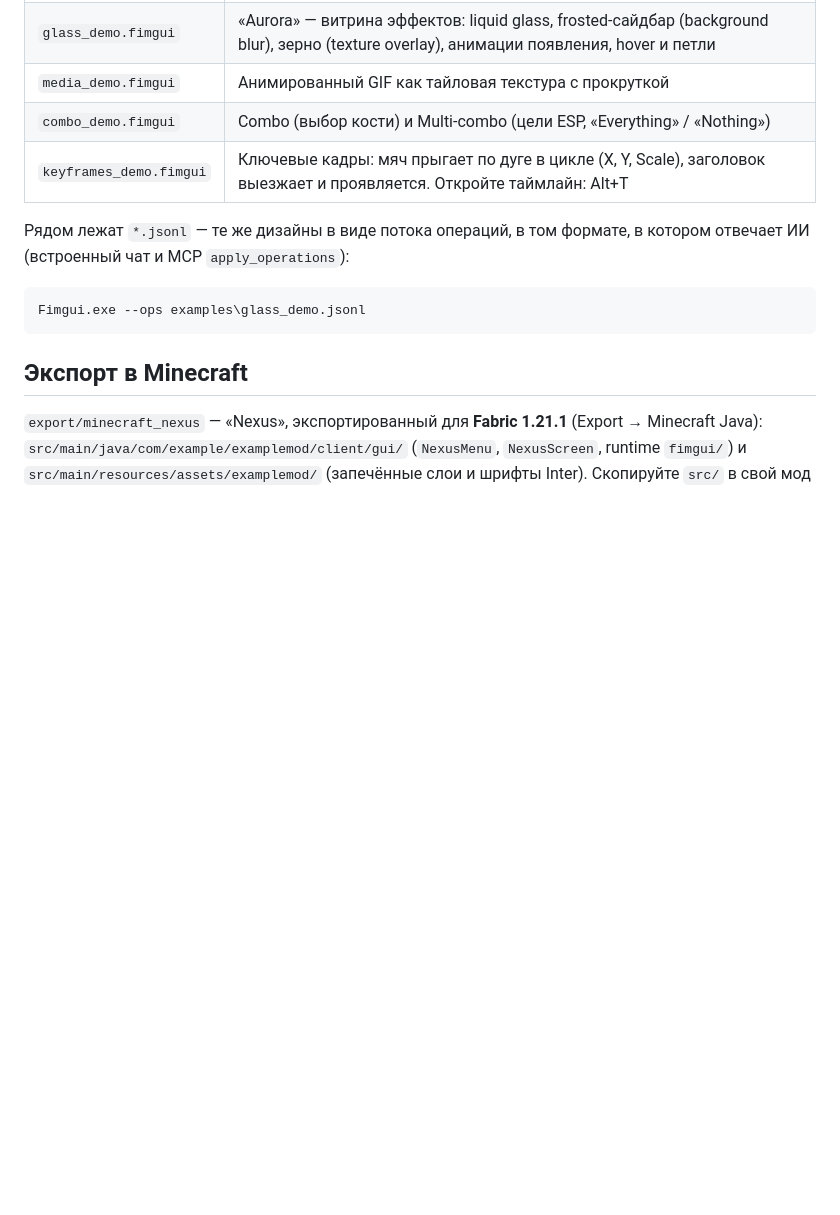
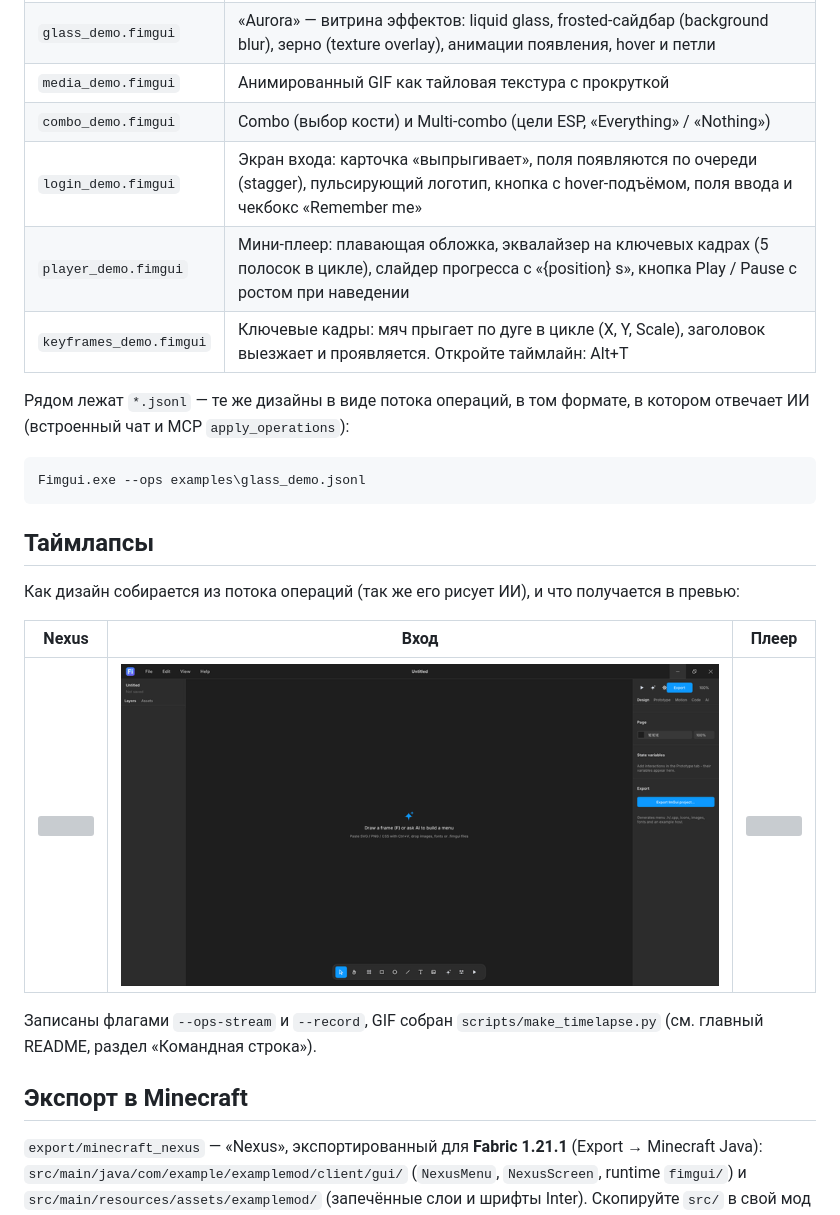
Before and after one commit to dis3j/FImgui, a Markdown page: examples/README.md, the part around the change. Drawn GitHub-style; pictures changed too: docs/timelapse_login.gif (added); blank space fills up the shorter version; grey boxes are pictures that could not be loaded.

Commit message:
Timelapse recording (--ops-stream, --record), login and player examples, timelapse GIFs

````diff
--- a/examples/README.md
+++ b/examples/README.md
@@ -10,6 +10,8 @@
 | `glass_demo.fimgui` | «Aurora» — витрина эффектов: liquid glass, frosted-сайдбар (background blur), зерно (texture overlay), анимации появления, hover и петли |
 | `media_demo.fimgui` | Анимированный GIF как тайловая текстура с прокруткой |
 | `combo_demo.fimgui` | Combo (выбор кости) и Multi-combo (цели ESP, «Everything» / «Nothing») |
+| `login_demo.fimgui` | Экран входа: карточка «выпрыгивает», поля появляются по очереди (stagger), пульсирующий логотип, кнопка с hover-подъёмом, поля ввода и чекбокс «Remember me» |
+| `player_demo.fimgui` | Мини-плеер: плавающая обложка, эквалайзер на ключевых кадрах (5 полосок в цикле), слайдер прогресса с «{position} s», кнопка Play / Pause с ростом при наведении |
 | `keyframes_demo.fimgui` | Ключевые кадры: мяч прыгает по дуге в цикле (X, Y, Scale), заголовок выезжает и проявляется. Откройте таймлайн: Alt+T |
 
 Рядом лежат `*.jsonl` — те же дизайны в виде потока операций, в том формате, в котором отвечает ИИ (встроенный чат и MCP `apply_operations`):
@@ -17,6 +19,16 @@
 ```
 Fimgui.exe --ops examples\glass_demo.jsonl
 ```
+
+## Таймлапсы
+
+Как дизайн собирается из потока операций (так же его рисует ИИ), и что получается в превью:
+
+| Nexus | Вход | Плеер |
+|---|---|---|
+| ![](../docs/timelapse_nexus.gif) | ![](../docs/timelapse_login.gif) | ![](../docs/timelapse_player.gif) |
+
+Записаны флагами `--ops-stream` и `--record`, GIF собран `scripts/make_timelapse.py` (см. главный README, раздел «Командная строка»).
 
 ## Экспорт в Minecraft
 
````
Also changed, not shown: README.md (+12 -0 lines), 8 other files.
